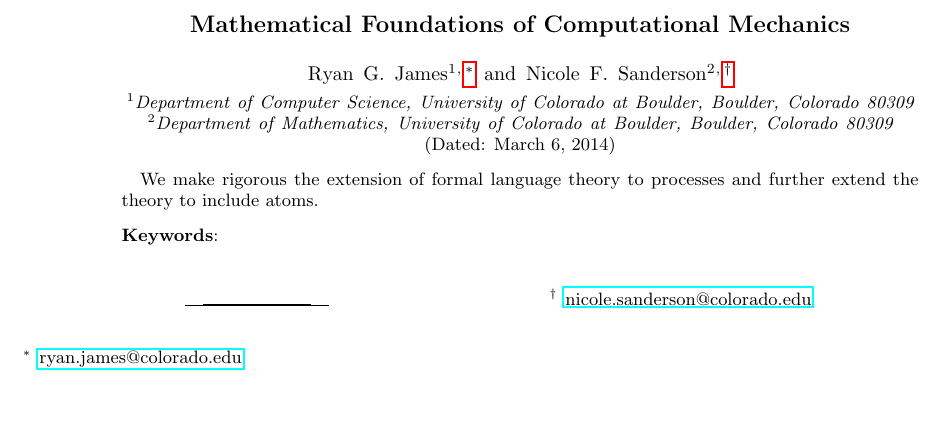
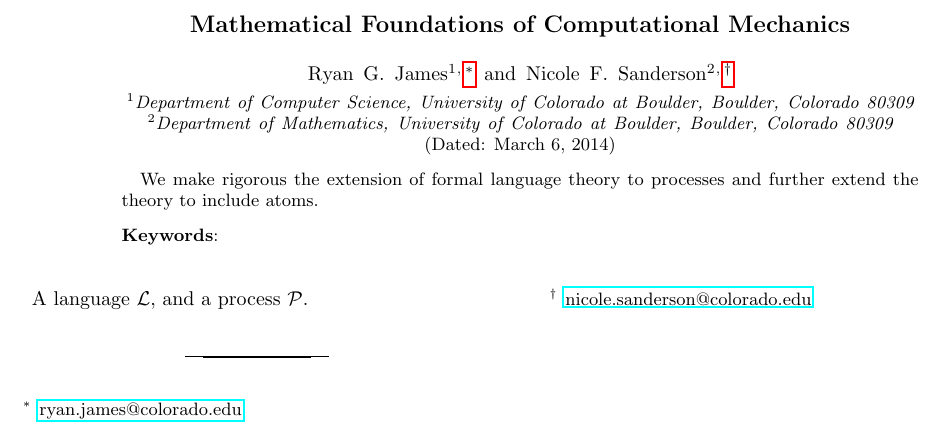
Before and after one commit to Autoplectic/compmech_foundations, a LaTeX paper (compmech_foundations.tex, which reads macros.tex): part of the page, cut so that both start at the same text, the shorter picture padded with empty space. Compiled offline with pdfLaTeX.

Commit message:
add a few macros

```diff
--- a/compmech_foundations.tex
+++ b/compmech_foundations.tex
@@ -63,6 +63,8 @@ We make rigorous the extension of formal language theory to processes and furthe
 
 \maketitle
 
+A language \Language, and a process \Process.
+
 \bibliographystyle{unsrt}
 \bibliography{bibliography}
 
--- a/macros.tex
+++ b/macros.tex
@@ -0,0 +1,8 @@
+
+% information theory
+\renewcommand{\H}[1]    {\ensuremath{\operatorname{H}\left[#1\right]}}
+\newcommand{\I}[1]    {\ensuremath{\operatorname{I}\left[#1\right]}}
+
+% processes
+\newcommand{\Language}  {\ensuremath{\mathcal{L}}}
+\newcommand{\Process}   {\ensuremath{\mathcal{P}}}
```
